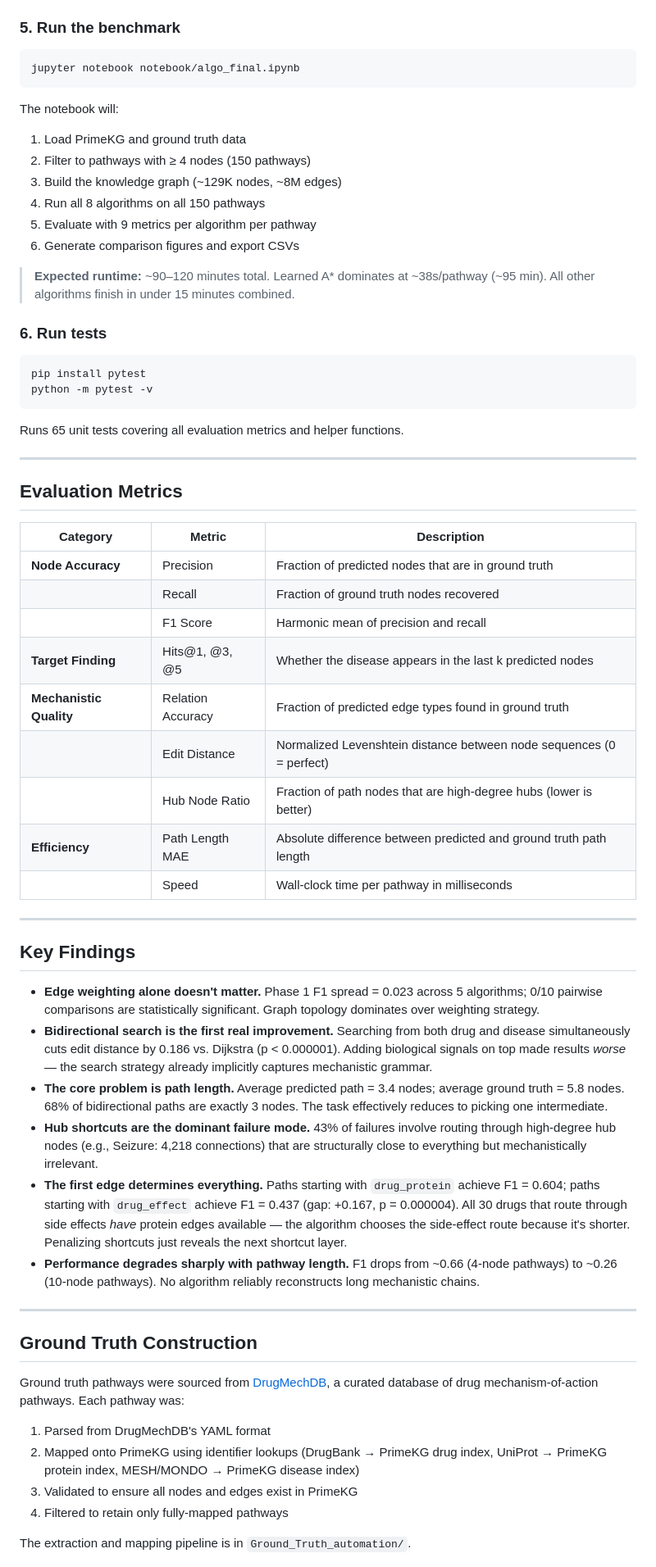
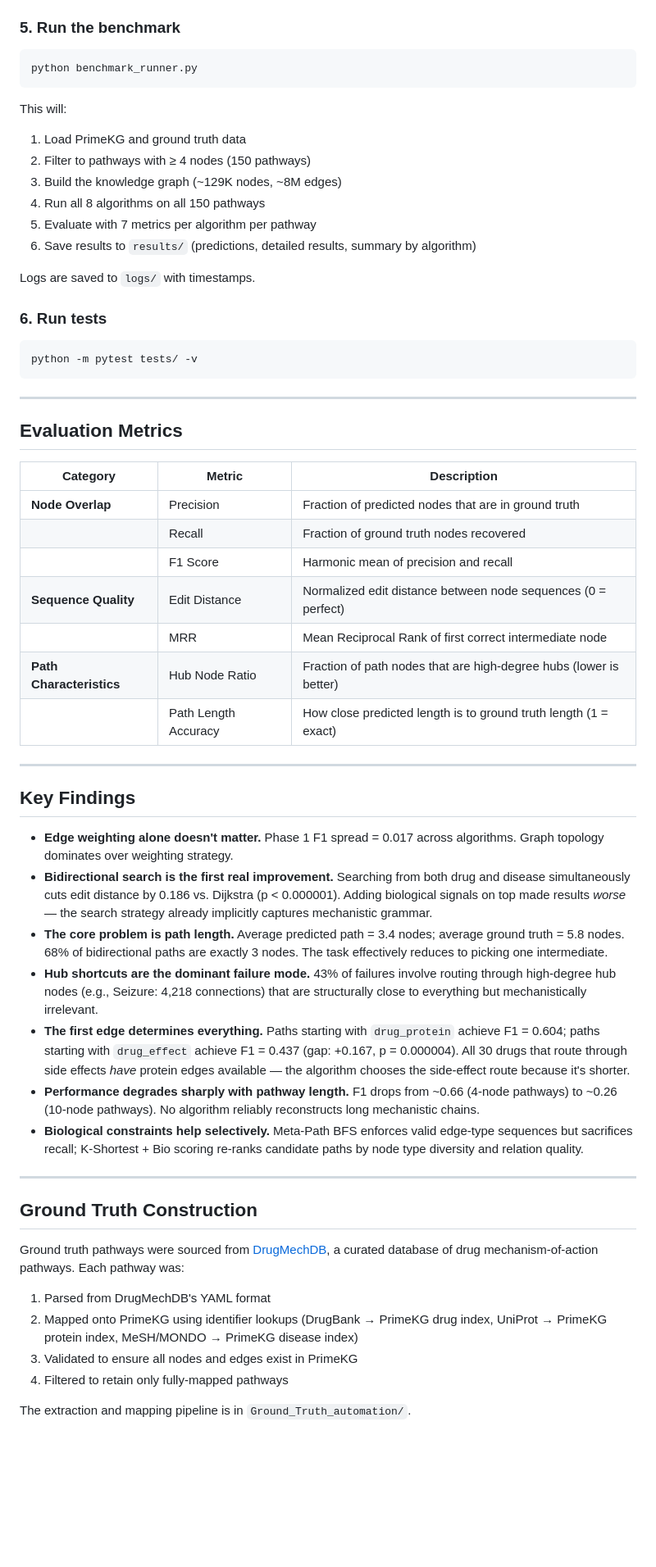
Before and after one commit to maxxyhc/PrimeKG-Pathfinding-Algorithm-Benchmark-Laboratory, a Markdown page: README.md, the part around one of its changes. Shown at 82% size. GitHub-like rendering; blank space fills up the shorter version.

````diff
--- a/README.md
+++ b/README.md
@@ -171,27 +165,24 @@ These were extracted from [DrugMechDB](https://drugmechdb.github.io/) and mapped
 ### 5. Run the benchmark
 
 ```bash
-jupyter notebook notebook/algo_final.ipynb
+python benchmark_runner.py
 ```
 
-The notebook will:
+This will:
 1. Load PrimeKG and ground truth data
 2. Filter to pathways with ≥ 4 nodes (150 pathways)
 3. Build the knowledge graph (~129K nodes, ~8M edges)
 4. Run all 8 algorithms on all 150 pathways
-5. Evaluate with 9 metrics per algorithm per pathway
-6. Generate comparison figures and export CSVs
+5. Evaluate with 7 metrics per algorithm per pathway
+6. Save results to `results/` (predictions, detailed results, summary by algorithm)
 
-> **Expected runtime:** ~90–120 minutes total. Learned A* dominates at ~38s/pathway (~95 min). All other algorithms finish in under 15 minutes combined.
+Logs are saved to `logs/` with timestamps.
 
 ### 6. Run tests
 
 ```bash
-pip install pytest
-python -m pytest -v
+python -m pytest tests/ -v
 ```
-
-Runs 65 unit tests covering all evaluation metrics and helper functions.
 
 ---
 
@@ -199,26 +190,25 @@ Runs 65 unit tests covering all evaluation metrics and helper functions.
 
 | Category | Metric | Description |
 |----------|--------|-------------|
-| **Node Accuracy** | Precision | Fraction of predicted nodes that are in ground truth |
+| **Node Overlap** | Precision | Fraction of predicted nodes that are in ground truth |
 | | Recall | Fraction of ground truth nodes recovered |
 | | F1 Score | Harmonic mean of precision and recall |
-| **Target Finding** | Hits@1, @3, @5 | Whether the disease appears in the last k predicted nodes |
-| **Mechanistic Quality** | Relation Accuracy | Fraction of predicted edge types found in ground truth |
-| | Edit Distance | Normalized Levenshtein distance between node sequences (0 = perfect) |
-| | Hub Node Ratio | Fraction of path nodes that are high-degree hubs (lower is better) |
-| **Efficiency** | Path Length MAE | Absolute difference between predicted and ground truth path length |
-| | Speed | Wall-clock time per pathway in milliseconds |
+| **Sequence Quality** | Edit Distance | Normalized edit distance between node sequences (0 = perfect) |
+| | MRR | Mean Reciprocal Rank of first correct intermediate node |
+| **Path Characteristics** | Hub Node Ratio | Fraction of path nodes that are high-degree hubs (lower is better) |
+| | Path Length Accuracy | How close predicted length is to ground truth length (1 = exact) |
 
 ---
 
 ## Key Findings
 
-- **Edge weighting alone doesn't matter.** Phase 1 F1 spread = 0.023 across 5 algorithms; 0/10 pairwise comparisons are statistically significant. Graph topology dominates over weighting strategy.
+- **Edge weighting alone doesn't matter.** Phase 1 F1 spread = 0.017 across algorithms. Graph topology dominates over weighting strategy.
 - **Bidirectional search is the first real improvement.** Searching from both drug and disease simultaneously cuts edit distance by 0.186 vs. Dijkstra (p < 0.000001). Adding biological signals on top made results *worse* — the search strategy already implicitly captures mechanistic grammar.
 - **The core problem is path length.** Average predicted path = 3.4 nodes; average ground truth = 5.8 nodes. 68% of bidirectional paths are exactly 3 nodes. The task effectively reduces to picking one intermediate.
 - **Hub shortcuts are the dominant failure mode.** 43% of failures involve routing through high-degree hub nodes (e.g., Seizure: 4,218 connections) that are structurally close to everything but mechanistically irrelevant.
-- **The first edge determines everything.** Paths starting with `drug_protein` achieve F1 = 0.604; paths starting with `drug_effect` achieve F1 = 0.437 (gap: +0.167, p = 0.000004). All 30 drugs that route through side effects *have* protein edges available — the algorithm chooses the side-effect route because it's shorter. Penalizing shortcuts just reveals the next shortcut layer.
+- **The first edge determines everything.** Paths starting with `drug_protein` achieve F1 = 0.604; paths starting with `drug_effect` achieve F1 = 0.437 (gap: +0.167, p = 0.000004). All 30 drugs that route through side effects *have* protein edges available — the algorithm chooses the side-effect route because it's shorter.
 - **Performance degrades sharply with pathway length.** F1 drops from ~0.66 (4-node pathways) to ~0.26 (10-node pathways). No algorithm reliably reconstructs long mechanistic chains.
+- **Biological constraints help selectively.** Meta-Path BFS enforces valid edge-type sequences but sacrifices recall; K-Shortest + Bio scoring re-ranks candidate paths by node type diversity and relation quality.
 
 ---
 
@@ -227,7 +217,7 @@ Runs 65 unit tests covering all evaluation metrics and helper functions.
 Ground truth pathways were sourced from [DrugMechDB](https://drugmechdb.github.io/), a curated database of drug mechanism-of-action pathways. Each pathway was:
 
 1. Parsed from DrugMechDB's YAML format
-2. Mapped onto PrimeKG using identifier lookups (DrugBank → PrimeKG drug index, UniProt → PrimeKG protein index, MESH/MONDO → PrimeKG disease index)
+2. Mapped onto PrimeKG using identifier lookups (DrugBank → PrimeKG drug index, UniProt → PrimeKG protein index, MeSH/MONDO → PrimeKG disease index)
 3. Validated to ensure all nodes and edges exist in PrimeKG
 4. Filtered to retain only fully-mapped pathways
 
````
Also changed, not shown: other parts of README.md (+42 -45 lines).
